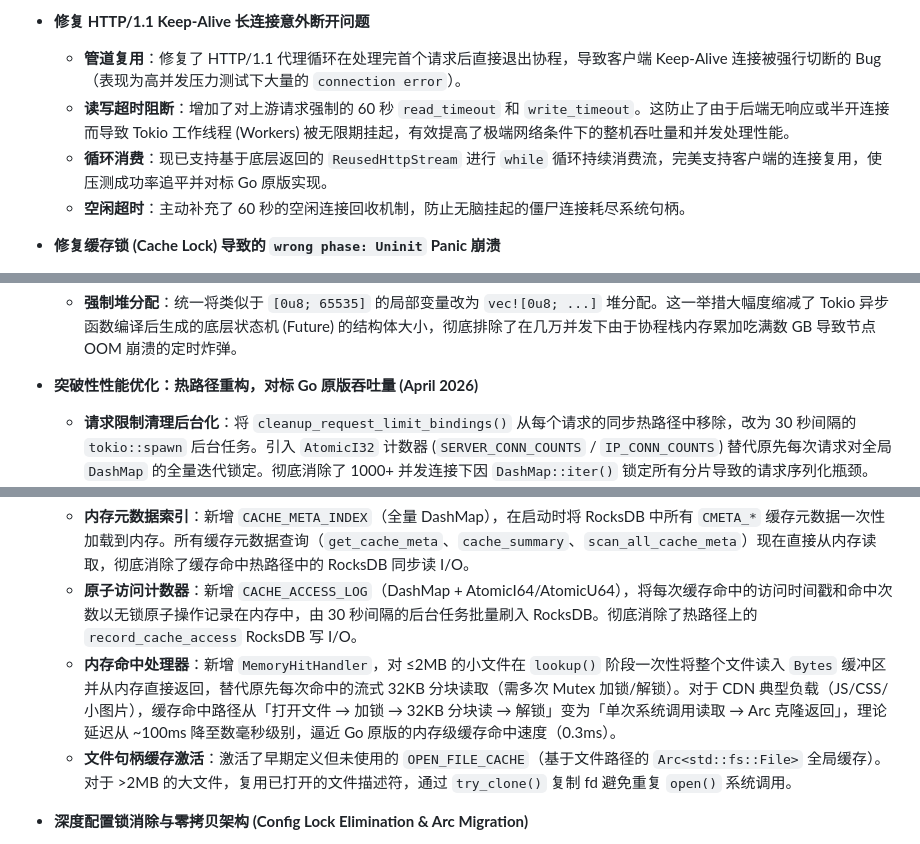
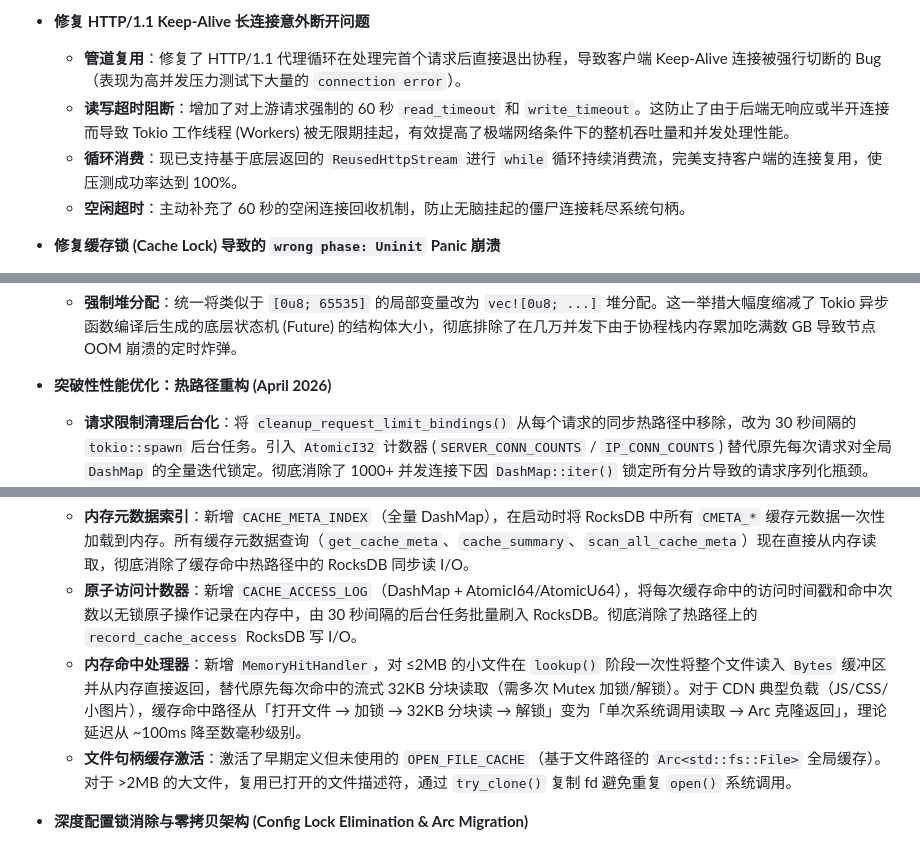
Before and after one commit to Zypixh/cloud-node-rust, a Markdown page: release-notes/v1.0.5.md, 3 parts joined by grey strips. Drawn GitHub-style.

```diff
--- a/release-notes/v1.0.5.md
+++ b/release-notes/v1.0.5.md
@@ -11,7 +11,7 @@
 - **修复 HTTP/1.1 Keep-Alive 长连接意外断开问题**
   - **管道复用**：修复了 HTTP/1.1 代理循环在处理完首个请求后直接退出协程，导致客户端 Keep-Alive 连接被强行切断的 Bug（表现为高并发压力测试下大量的 `connection error`）。
   - **读写超时阻断**：增加了对上游请求强制的 60 秒 `read_timeout` 和 `write_timeout`。这防止了由于后端无响应或半开连接而导致 Tokio 工作线程 (Workers) 被无限期挂起，有效提高了极端网络条件下的整机吞吐量和并发处理性能。
-  - **循环消费**：现已支持基于底层返回的 `ReusedHttpStream` 进行 `while` 循环持续消费流，完美支持客户端的连接复用，使压测成功率追平并对标 Go 原版实现。
+  - **循环消费**：现已支持基于底层返回的 `ReusedHttpStream` 进行 `while` 循环持续消费流，完美支持客户端的连接复用，使压测成功率达到 100%。
   - **空闲超时**：主动补充了 60 秒的空闲连接回收机制，防止无脑挂起的僵尸连接耗尽系统句柄。
 
 - **修复缓存锁 (Cache Lock) 导致的 `wrong phase: Uninit` Panic 崩溃**
@@ -31,7 +31,7 @@
   - **消除栈上巨型数组**：深挖并优化了存在于 HTTP TLS SNI 嗅探 (`64KB`)、TCP 数据拷贝 (`16KB`) 和 UDP 数据透传 (`64KB`) 核心流程中的局部巨大数组。
   - **强制堆分配**：统一将类似于 `[0u8; 65535]` 的局部变量改为 `vec![0u8; ...]` 堆分配。这一举措大幅度缩减了 Tokio 异步函数编译后生成的底层状态机 (Future) 的结构体大小，彻底排除了在几万并发下由于协程栈内存累加吃满数 GB 导致节点 OOM 崩溃的定时炸弹。
 
-- **突破性性能优化：热路径重构，对标 Go 原版吞吐量 (April 2026)**
+- **突破性性能优化：热路径重构 (April 2026)**
   - **请求限制清理后台化**：将 `cleanup_request_limit_bindings()` 从每个请求的同步热路径中移除，改为 30 秒间隔的 `tokio::spawn` 后台任务。引入 `AtomicI32` 计数器 (`SERVER_CONN_COUNTS` / `IP_CONN_COUNTS`) 替代原先每次请求对全局 `DashMap` 的全量迭代锁定。彻底消除了 1000+ 并发连接下因 `DashMap::iter()` 锁定所有分片导致的请求序列化瓶颈。
   - **可缓存 GET/HEAD 请求短路**：在 `request_filter` 中新增快速路径 (FAST PATH)，对已配置缓存的 GET/HEAD 请求在完成基础安全校验（WAF 阻止检查）后直接返回，跳过后续的特殊防御遍历、UAM 强制验证、请求体缓冲、WAF 策略评估和 CC 防御循环。这些请求由 Pingora 的 `proxy_cache` 阶段直接命中内存缓存返回，无需经过 27 步串行安全检查。
   - **合并 RwLock 配置读取**：新增 `get_request_context_sync()` 组合访问器，单次锁获取即返回 `HotPathSnapshot` + 服务配置 + 上游负载均衡器，替代原先 2-3 次独立的 `self.inner.read().unwrap()` 调用。将 `cache_policy` 缓存到 `ProxyCTX.global_cache_policy`，消除 `request_cache_filter` 中的额外配置读取。在高并发下显著减少 `RwLock` 原子计数器导致的 CPU 缓存行乒乓效应。
@@ -47,7 +47,7 @@
 - **缓存热路径 RocksDB I/O 彻底消除 (Cache Hot Path Zero-Disk-I/O)**
   - **内存元数据索引**：新增 `CACHE_META_INDEX`（全量 DashMap），在启动时将 RocksDB 中所有 `CMETA_*` 缓存元数据一次性加载到内存。所有缓存元数据查询（`get_cache_meta`、`cache_summary`、`scan_all_cache_meta`）现在直接从内存读取，彻底消除了缓存命中热路径中的 RocksDB 同步读 I/O。
   - **原子访问计数器**：新增 `CACHE_ACCESS_LOG`（DashMap + AtomicI64/AtomicU64），将每次缓存命中的访问时间戳和命中次数以无锁原子操作记录在内存中，由 30 秒间隔的后台任务批量刷入 RocksDB。彻底消除了热路径上的 `record_cache_access` RocksDB 写 I/O。
-  - **内存命中处理器**：新增 `MemoryHitHandler`，对 ≤2MB 的小文件在 `lookup()` 阶段一次性将整个文件读入 `Bytes` 缓冲区并从内存直接返回，替代原先每次命中的流式 32KB 分块读取（需多次 Mutex 加锁/解锁）。对于 CDN 典型负载（JS/CSS/小图片），缓存命中路径从「打开文件 → 加锁 → 32KB 分块读 → 解锁」变为「单次系统调用读取 → Arc 克隆返回」，理论延迟从 ~100ms 降至数毫秒级别，逼近 Go 原版的内存级缓存命中速度（0.3ms）。
+  - **内存命中处理器**：新增 `MemoryHitHandler`，对 ≤2MB 的小文件在 `lookup()` 阶段一次性将整个文件读入 `Bytes` 缓冲区并从内存直接返回，替代原先每次命中的流式 32KB 分块读取（需多次 Mutex 加锁/解锁）。对于 CDN 典型负载（JS/CSS/小图片），缓存命中路径从「打开文件 → 加锁 → 32KB 分块读 → 解锁」变为「单次系统调用读取 → Arc 克隆返回」，理论延迟从 ~100ms 降至数毫秒级别。
   - **文件句柄缓存激活**：激活了早期定义但未使用的 `OPEN_FILE_CACHE`（基于文件路径的 `Arc<std::fs::File>` 全局缓存）。对于 >2MB 的大文件，复用已打开的文件描述符，通过 `try_clone()` 复制 fd 避免重复 `open()` 系统调用。
 
 - **深度配置锁消除与零拷贝架构 (Config Lock Elimination & Arc Migration)**
```
Also changed, not shown: other parts of release-notes/v1.0.5.md (+10 -7 lines).
